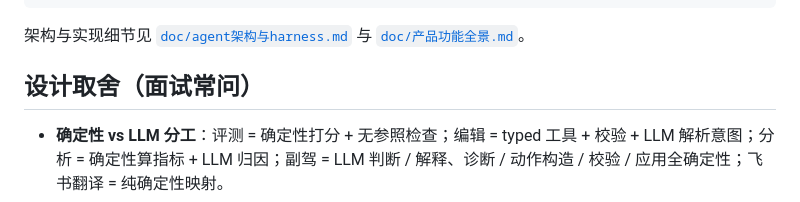
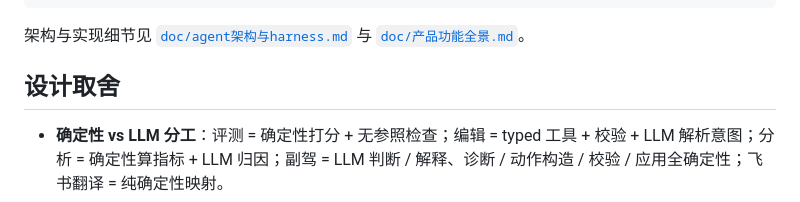
Before and after one commit to mingwen1022/process-copilot, a Markdown page: README.md, the part around the change. Rendered like a GitHub page.

Commit message:
Refactor section header for design trade-offs
Removed the section header for '设计取舍（面试常问）' and updated it to '设计取舍'.

```diff
--- a/README.md
+++ b/README.md
@@ -78,7 +78,7 @@ tests/        pytest 用例
 
 架构与实现细节见 [`doc/agent架构与harness.md`](doc/agent架构与harness.md) 与 [`doc/产品功能全景.md`](doc/产品功能全景.md)。
 
-## 设计取舍（面试常问）
+## 设计取舍
 
 - **确定性 vs LLM 分工**：评测 = 确定性打分 + 无参照检查；编辑 = typed 工具 + 校验 + LLM 解析意图；分析 = 确定性算指标 + LLM 归因；副驾 = LLM 判断 / 解释、诊断 / 动作构造 / 校验 / 应用全确定性；飞书翻译 = 纯确定性映射。
 - **规则检索用两阶段混合，而非裸向量 RAG**：合规场景"宁全不漏"，先结构化筛选保召回，再语义补长文档，最后带原文出处。
```
